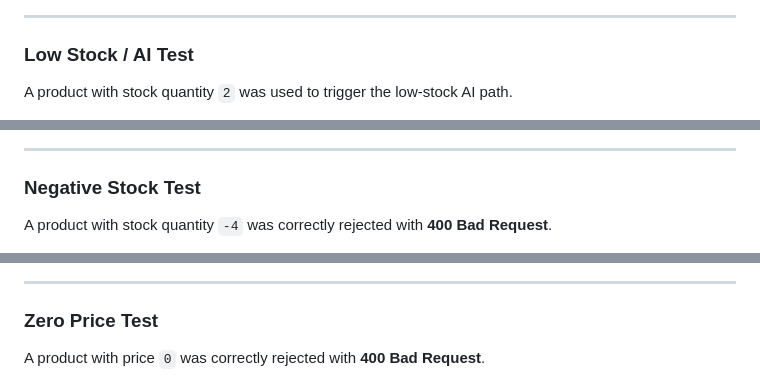
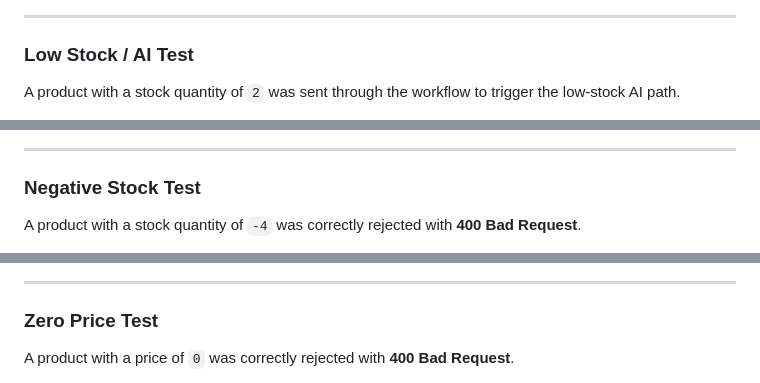
Before and after one commit to daniyal-arqam/sportswear-inventory-manager, a Markdown page: README.md.md, 3 parts joined by grey strips. GitHub-like rendering.

```diff
--- a/README.md.md
+++ b/README.md.md
@@ -74,5 +75,5 @@ The request using `TEST-VALID-001` was correctly identified as a duplicate and r
 
 ### Low Stock / AI Test
 
-A product with stock quantity `2` was used to trigger the low-stock AI path.
+A product with a stock quantity of `2` was sent through the workflow to trigger the low-stock AI path.
 
@@ -82,5 +83,5 @@ A product with stock quantity `2` was used to trigger the low-stock AI path.
 
 ### Negative Stock Test
 
-A product with stock quantity `-4` was correctly rejected with **400 Bad Request**.
+A product with a stock quantity of `-4` was correctly rejected with **400 Bad Request**.
 
@@ -90,5 +91,5 @@ A product with stock quantity `-4` was correctly rejected with **400 Bad Request
 
 ### Zero Price Test
 
-A product with price `0` was correctly rejected with **400 Bad Request**.
+A product with a price of `0` was correctly rejected with **400 Bad Request**.
 
```
Also changed, not shown: other parts of README.md.md (+54 -21 lines).
